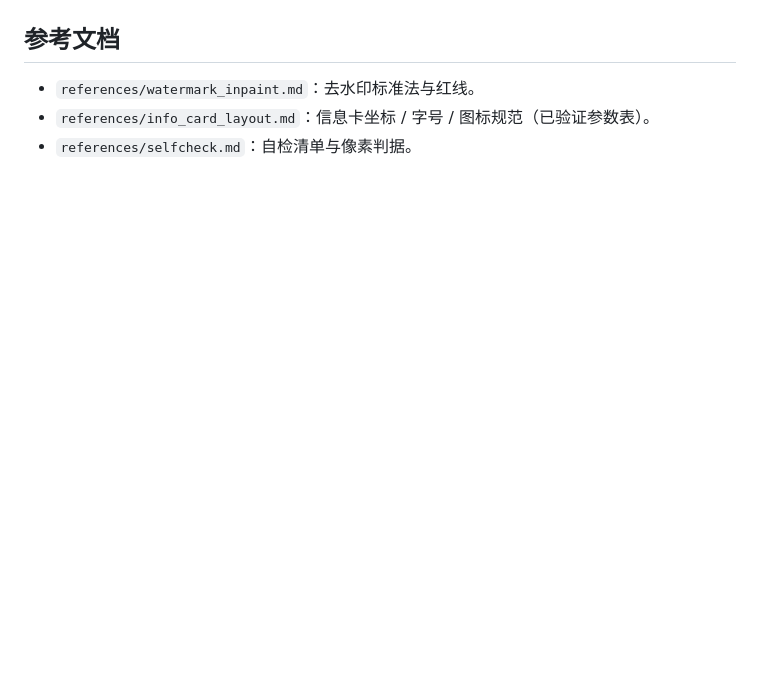
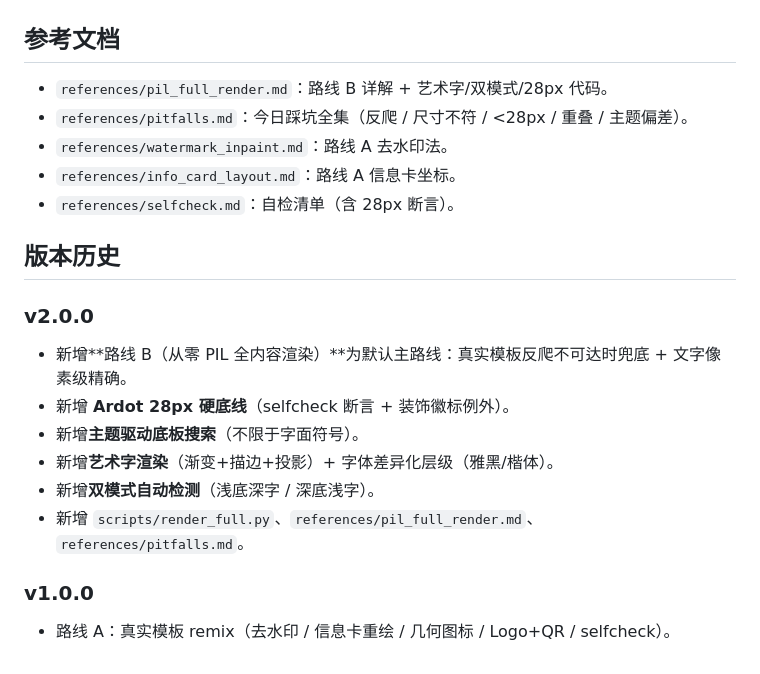
Before and after one commit to nathor-bread/skills, a Markdown page: salon-poster-pil/SKILL.md, the part around one of its changes. GitHub-like rendering; blank space fills up the shorter version.

Commit message:
debug update SKILL.md

```diff
--- a/salon-poster-pil/SKILL.md
+++ b/salon-poster-pil/SKILL.md
@@ -49,5 +45,18 @@ python scripts/remix_poster.py
 
 ## 参考文档
-- `references/watermark_inpaint.md`：去水印标准法与红线。
-- `references/info_card_layout.md`：信息卡坐标 / 字号 / 图标规范（已验证参数表）。
-- `references/selfcheck.md`：自检清单与像素判据。
+- `references/pil_full_render.md`：路线 B 详解 + 艺术字/双模式/28px 代码。
+- `references/pitfalls.md`：今日踩坑全集（反爬 / 尺寸不符 / <28px / 重叠 / 主题偏差）。
+- `references/watermark_inpaint.md`：路线 A 去水印法。
+- `references/info_card_layout.md`：路线 A 信息卡坐标。
+- `references/selfcheck.md`：自检清单（含 28px 断言）。
+
+## 版本历史
+### v2.0.0
+- 新增**路线 B（从零 PIL 全内容渲染）**为默认主路线：真实模板反爬不可达时兜底 + 文字像素级精确。
+- 新增 **Ardot 28px 硬底线**（selfcheck 断言 + 装饰徽标例外）。
+- 新增**主题驱动底板搜索**（不限于字面符号）。
+- 新增**艺术字渲染**（渐变+描边+投影）+ 字体差异化层级（雅黑/楷体）。
+- 新增**双模式自动检测**（浅底深字 / 深底浅字）。
+- 新增 `scripts/render_full.py`、`references/pil_full_render.md`、`references/pitfalls.md`。
+### v1.0.0
+- 路线 A：真实模板 remix（去水印 / 信息卡重绘 / 几何图标 / Logo+QR / selfcheck）。
```
Also changed, not shown: other parts of salon-poster-pil/SKILL.md (+33 -37 lines).
